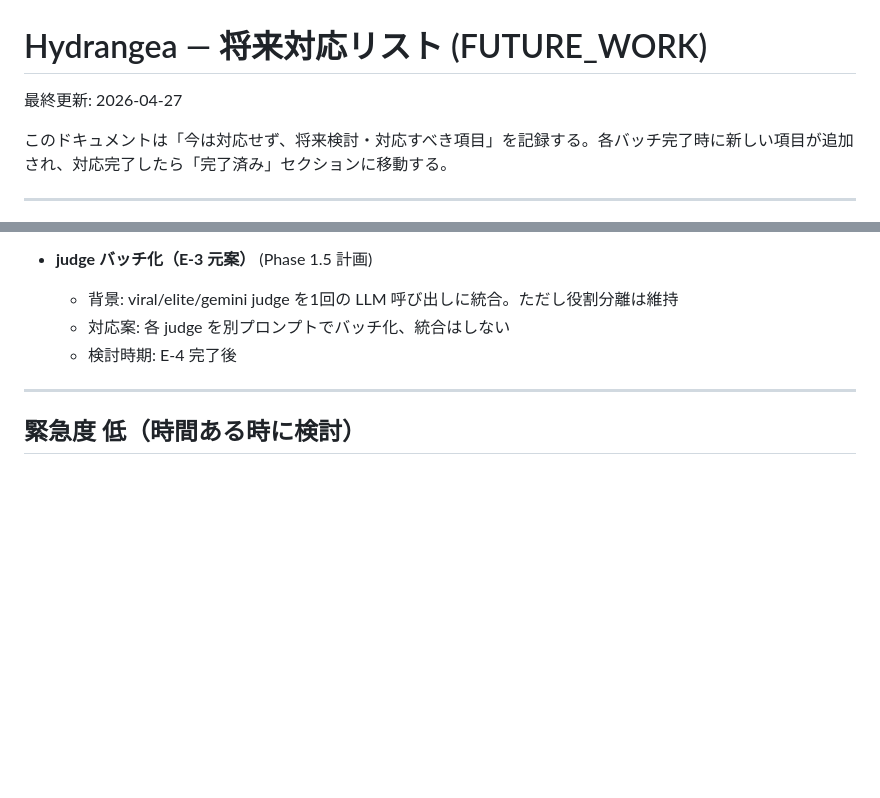
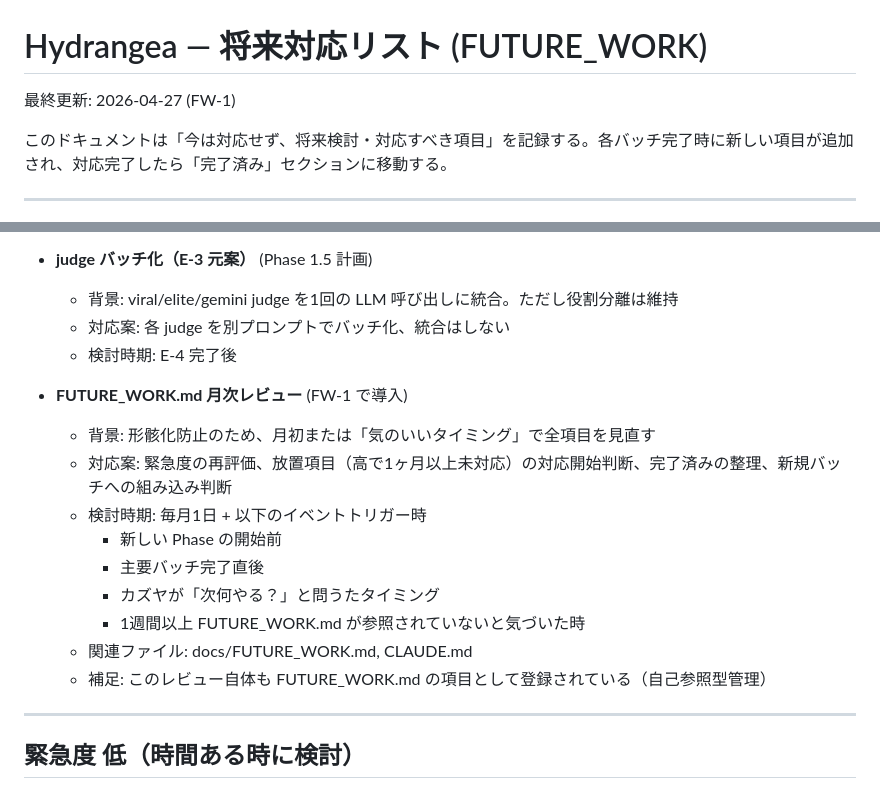
Before and after one commit to KazuyaOsaka/hydrangea-news-poc, a Markdown page: docs/FUTURE_WORK.md, 2 parts joined by grey strips. GitHub-like rendering; blank space fills up the shorter version.

```diff
--- a/docs/FUTURE_WORK.md
+++ b/docs/FUTURE_WORK.md
@@ -1,6 +1,6 @@
 # Hydrangea — 将来対応リスト (FUTURE_WORK)
 
-最終更新: 2026-04-27
+最終更新: 2026-04-27 (FW-1)
 
 このドキュメントは「今は対応せず、将来検討・対応すべき項目」を記録する。各バッチ完了時に新しい項目が追加され、対応完了したら「完了済み」セクションに移動する。
 
@@ -66,6 +66,17 @@
   - 対応案: 各 judge を別プロンプトでバッチ化、統合はしない
   - 検討時期: E-4 完了後
 
+- **FUTURE_WORK.md 月次レビュー** (FW-1 で導入)
+  - 背景: 形骸化防止のため、月初または「気のいいタイミング」で全項目を見直す
+  - 対応案: 緊急度の再評価、放置項目（高で1ヶ月以上未対応）の対応開始判断、完了済みの整理、新規バッチへの組み込み判断
+  - 検討時期: 毎月1日 + 以下のイベントトリガー時
+    - 新しい Phase の開始前
+    - 主要バッチ完了直後
+    - カズヤが「次何やる？」と問うたタイミング
+    - 1週間以上 FUTURE_WORK.md が参照されていないと気づいた時
+  - 関連ファイル: docs/FUTURE_WORK.md, CLAUDE.md
+  - 補足: このレビュー自体も FUTURE_WORK.md の項目として登録されている（自己参照型管理）
+
 ---
 
 ## 緊急度 低（時間ある時に検討）
```
Also changed, not shown: CLAUDE.md (+24 -0 lines).
